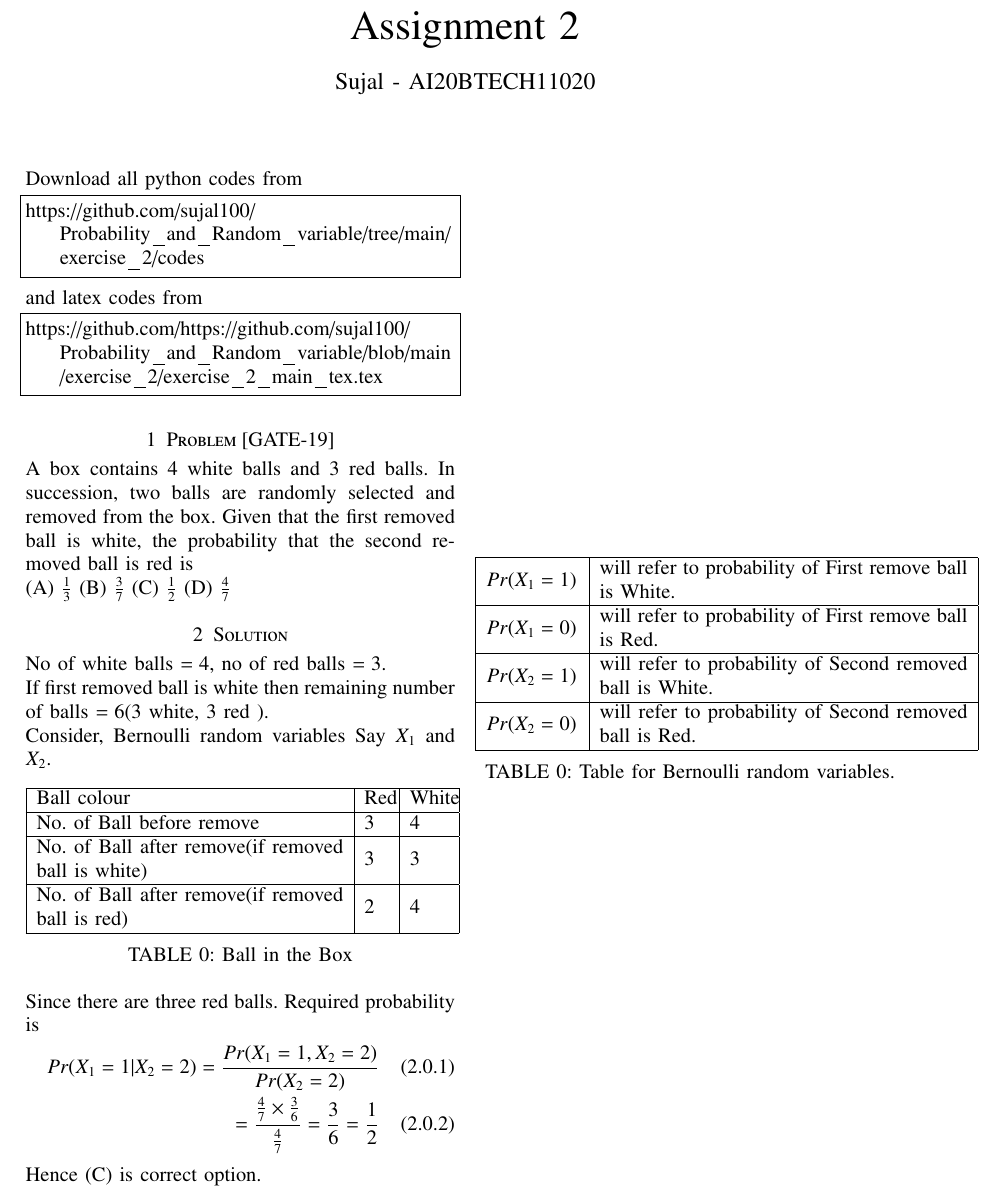
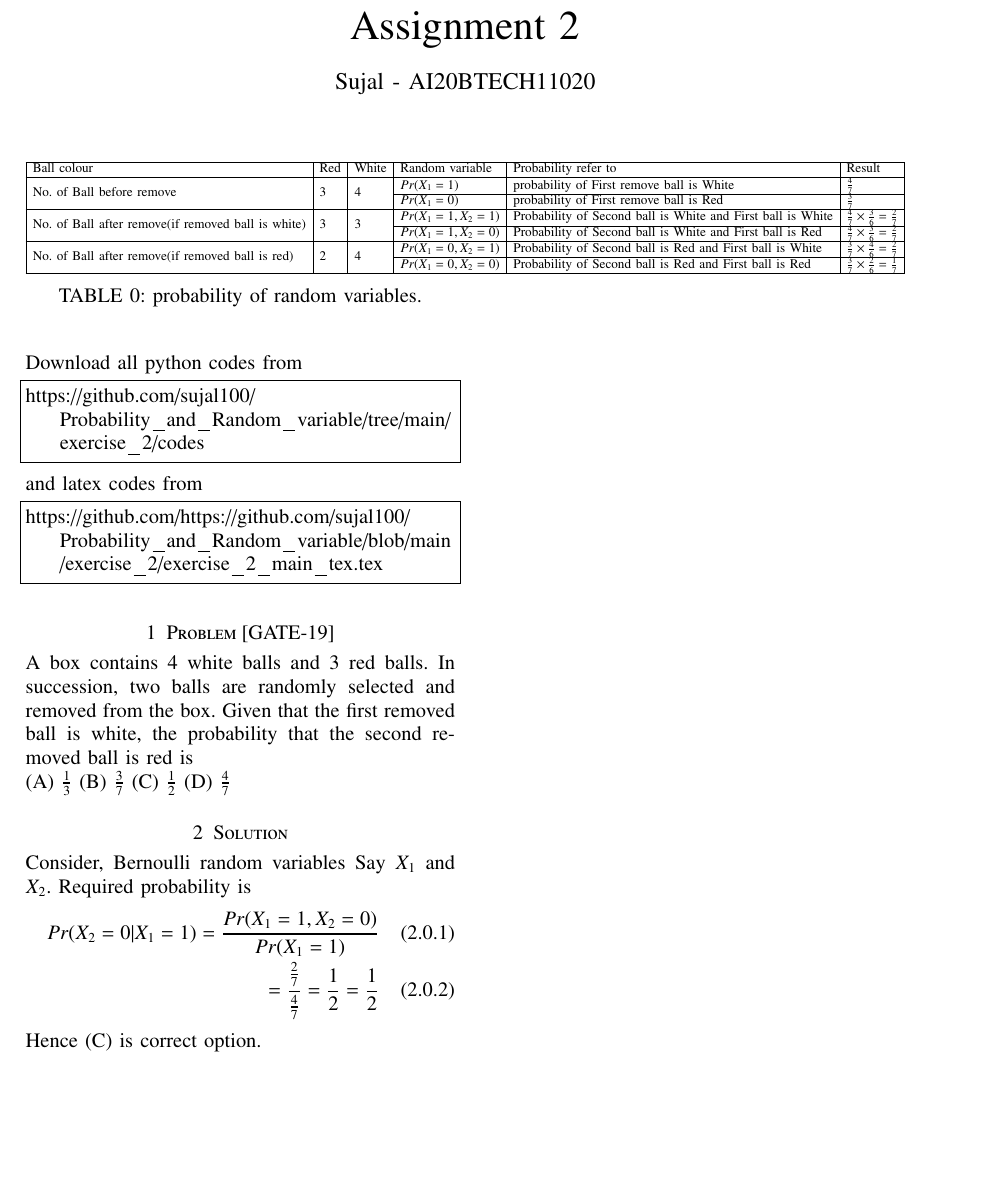
Before and after one commit to sujal100/sujal100-Probability_and_Random_variable, a LaTeX problem sheet (exercise_2/exercise_2_main_tex.tex): part of the page, cut so that both start at the same text, the shorter picture padded with empty space. Compiled offline with pdfLaTeX.

Commit message:
Add files via upload

```diff
--- a/exercise_2/exercise_2_main_tex.tex
+++ b/exercise_2/exercise_2_main_tex.tex
@@ -4,7 +4,7 @@
 \usepackage{gensymb}
 \singlespacing
 \usepackage[cmex10]{amsmath}
-
+\usepackage{multirow}
 \usepackage{amsthm}
 \usepackage{mathrsfs}
 \usepackage{txfonts}
@@ -15,7 +15,6 @@
 \usepackage{subfig}
 
 \usepackage{longtable}
-\usepackage{multirow}
 
 \usepackage{enumitem}
 \usepackage{mathtools}
@@ -148,43 +147,62 @@ A box contains 4 white balls and 3 red balls. In succession, two balls are rando
 (C) $\frac{1}{2}$
 (D) $\frac{4}{7}$
 \section{Solution}
-No of white balls $=4,$ no of red balls $=3$.\\
-If first removed ball is white then remaining number of balls $=6(3$ white, 3 red $)$.\\
 Consider, Bernoulli random variables Say $X_1$ and $X_2$.
-\begin{table}[h]
-\begin{tabular}{ | m{15em} | m{.5cm}| m{.8cm}|}
+\begin{table}[]
+\resizebox{\textwidth}{!}{%
+\begin{tabular}{|l|l|l|l|l|l|}
 \hline
-Ball colour                                       & Red & White \\
-\hline
-No. of Ball before remove                          & 3   & 4     \\
-\hline
-No. of Ball after remove(if removed ball is white) & 3   & 3     \\
-\hline
-No. of Ball after remove(if removed ball is red)   & 2   & 4     \\
-\hline
-\end{tabular}
-\caption{Ball in the Box}
-\label{table:Table}
+Ball colour &
+  Red &
+  White &
+  Random variable &
+  Probability refer  to &
+  Result \\ \hline
+\multirow{2}{*}{No. of Ball before remove} &
+  \multirow{2}{*}{3} &
+  \multirow{2}{*}{4} &
+  $Pr(X_1=1)$ &
+  probability of First remove ball is White &
+  $\frac{4}{7}$ \\ \cline{4-6}
+ &
+   &
+   &
+  $Pr(X_1=0)$ &
+  probability of First remove ball is Red &
+  $\frac{3}{7}$ \\ \hline
+\multirow{2}{*}{No. of Ball after remove(if removed ball is white)} &
+  \multirow{2}{*}{3} &
+  \multirow{2}{*}{3} &
+  $Pr(X_1=1,X_2=1)$ &
+  Probability of  Second ball is White and First ball is White &
+  $\frac{4}{7}\times\frac{3}{6}=\frac{2}{7}$ \\ \cline{4-6}
+ &
+   &
+   &
+  $Pr(X_1=1,X_2=0)$ &
+  Probability of Second ball is White and First ball is Red &
+  $\frac{4}{7}\times\frac{3}{6}=\frac{2}{7}$ \\ \hline
+\multirow{2}{*}{No. of Ball after remove(if removed ball is red)} &
+  \multirow{2}{*}{2} &
+  \multirow{2}{*}{4} &
+  $Pr(X_1=0,X_2=1)$ &
+  Probability of Second ball is Red and First ball is White &
+  $\frac{3}{7}\times\frac{4}{6}=\frac{2}{7}$ \\ \cline{4-6}
+ &
+   &
+   &
+  $Pr(X_1=0,X_2=0)$ &
+  Probability of Second ball is Red and First ball is Red &
+  $\frac{3}{7}\times\frac{2}{6}=\frac{1}{7}$ \\ \hline
+\end{tabular}%
+}
+\caption{probability of random variables.}
+\label{tab:my-table}
 \end{table}
-\begin{table}[h]
-\begin{tabular}{ | m{1.9cm} | m{18em}| }
-\hline
-$Pr(X_1=1)$& will refer to probability of First remove ball is White.\\
-\hline
- $Pr(X_1=0)$&  will refer to probability of First remove ball is Red.\\
-\hline
-$Pr(X_2=1)$ &  will refer to probability of Second removed ball is White.\\
-\hline
-$Pr(X_2=0)$ &  will refer to probability of Second removed ball is Red.\\
-\hline
-\end{tabular}
-\caption{Table for Bernoulli random variables.}
-\label{tab:Tables}
-\end{table}
-\\Since there are three red balls. Required probability is
+Required probability is
 \begin{align}
-Pr(X_1=1|X_2=2) = \frac{Pr(X_1=1, X_2=2)}{Pr(X_2=2)} \\
-= \frac{\frac{4}{7}\times\frac{3}{6}}{\frac{4}{7}}=\frac{3}{6}
+Pr(X_2=0|X_1=1) = \frac{Pr(X_1=1, X_2=0)}{Pr(X_1=1)}\\
+= \frac{\frac{2}{7}}{\frac{4}{7}}=\frac{1}{2}
 =\frac{1}{2}
 \end{align}
 Hence $(\mathrm{C})$ is correct option.
```
Also changed, not shown: exercise_2/exercise_2_pdf.pdf.
